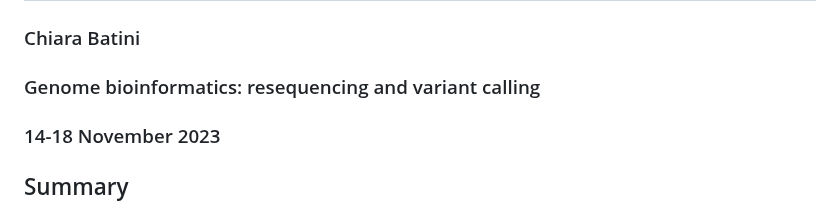
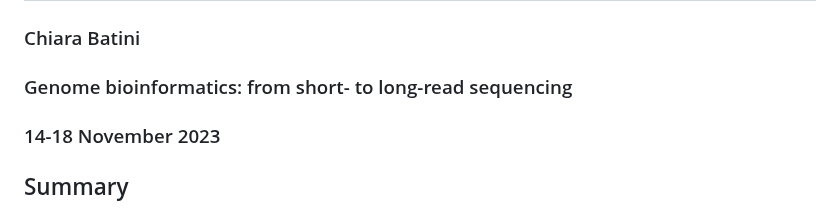
Before and after one commit to cbatini/training_materials, a Markdown page: EBI_NGS_Nov2023/days1_2_mapping_variant_calling_handbook_Nov2023.md, the part around the change. Rendered like a GitHub page.

Commit message:
changed title

```diff
--- a/EBI_NGS_Nov2023/days1_2_mapping_variant_calling_handbook_Nov2023.md
+++ b/EBI_NGS_Nov2023/days1_2_mapping_variant_calling_handbook_Nov2023.md
@@ -1,6 +1,6 @@
 # NGS data: from initial QC to a ready-to-analyse variant set.
 ### Chiara Batini
-### Genome bioinformatics: resequencing and variant calling
+### Genome bioinformatics: from short- to long-read sequencing
 ### 14-18 November 2023
 
 ## Summary
```
